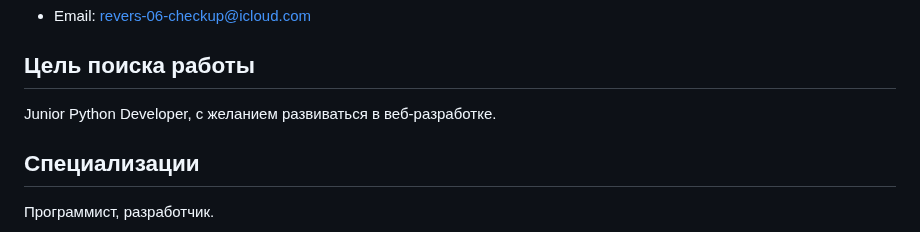
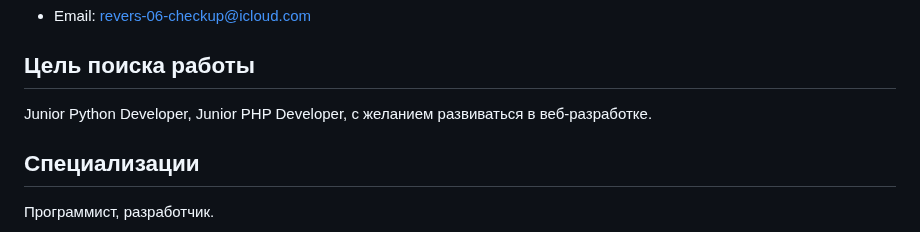
Before and after one commit to DenisUstinov/DenisUstinov, a Markdown page: README.md, the part around the change. GitHub-like rendering.

```diff
--- a/README.md
+++ b/README.md
@@ -15,7 +15,7 @@
 
 ## Цель поиска работы
 
-Junior Python Developer, с желанием развиваться в веб-разработке.
+Junior Python Developer, Junior PHP Developer, с желанием развиваться в веб-разработке.
 
 ## Специализации
 
```
